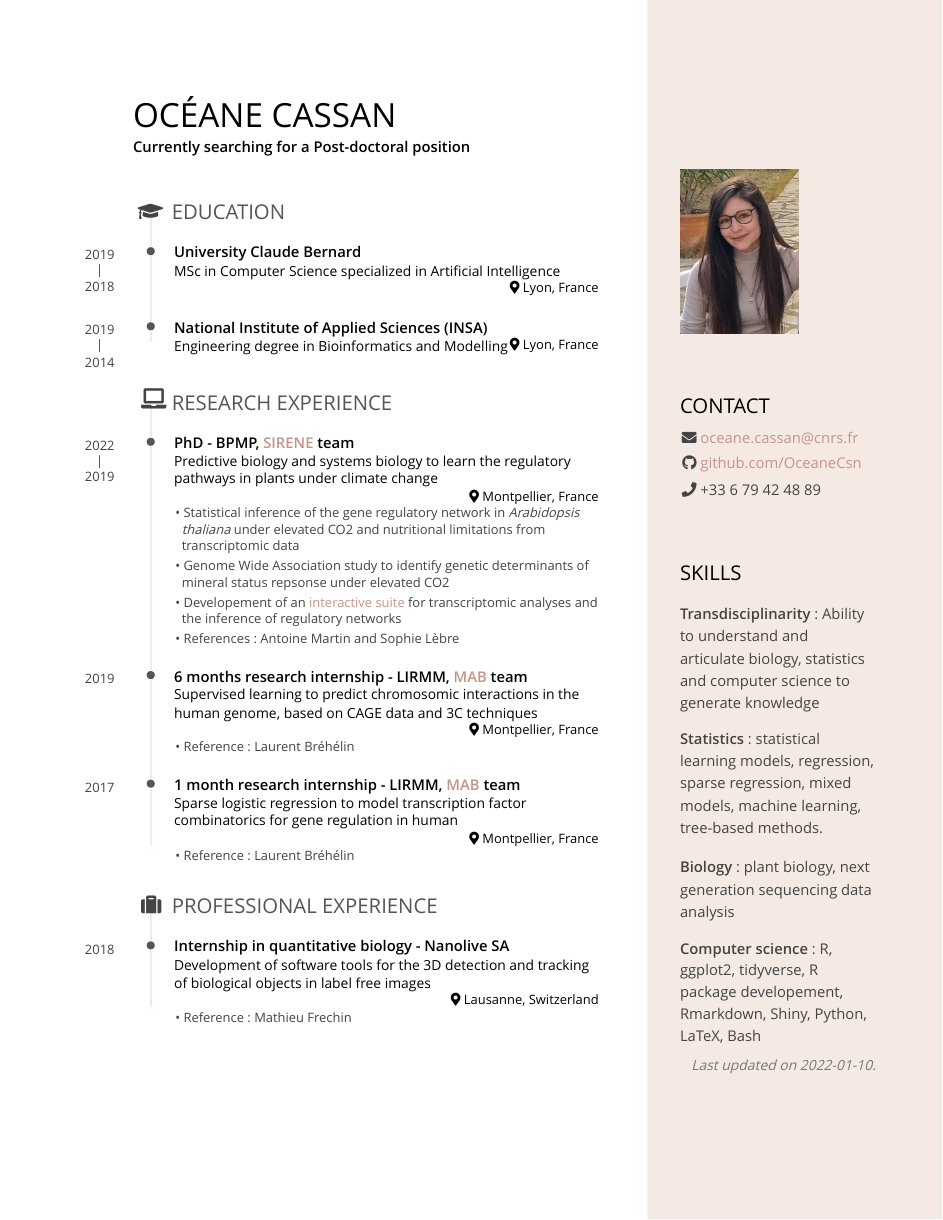
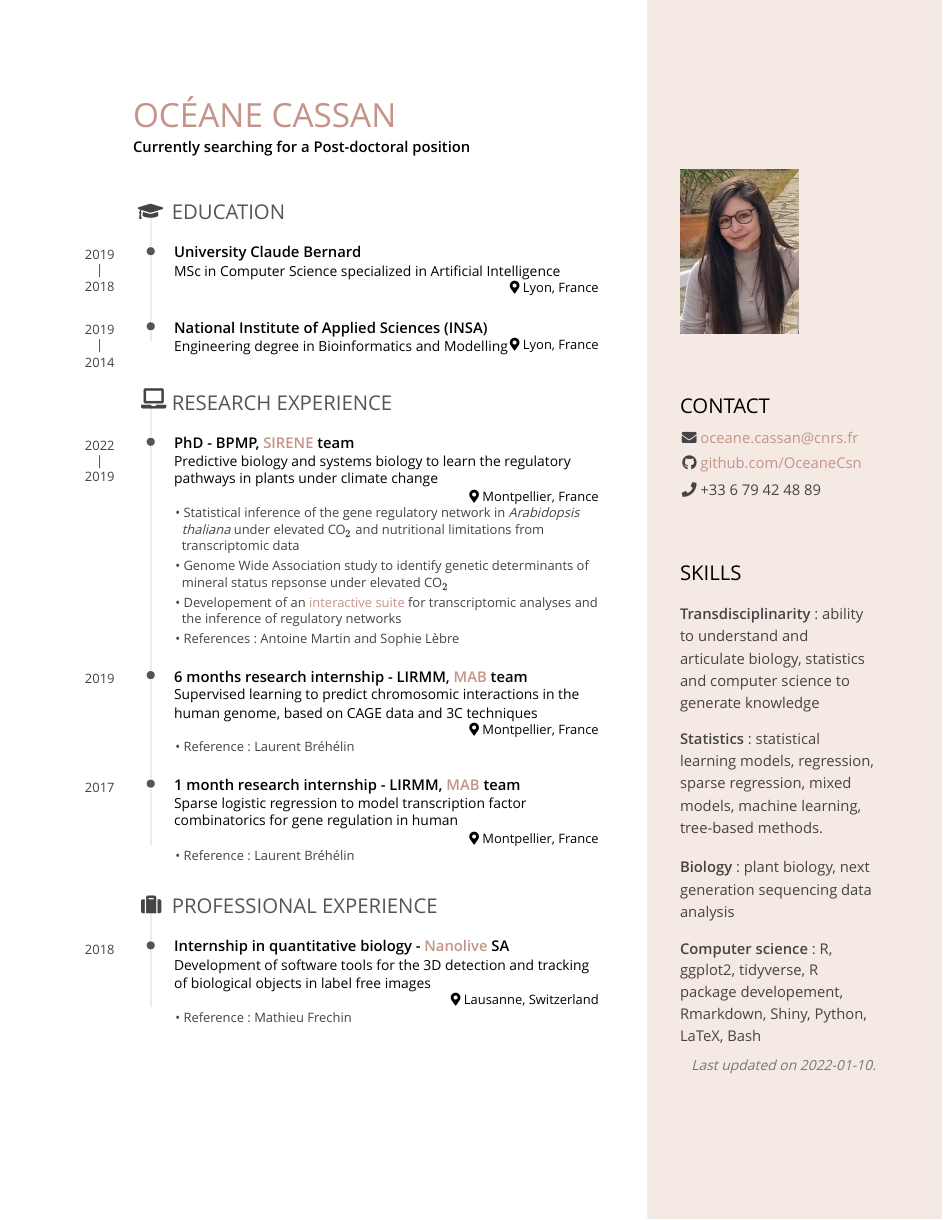
Before and after one commit to OceaneCsn/Resume, an R Markdown document (resume.Rmd): page 1 of 2. The pictures show the output file resume.pdf that the author committed with the source.

Commit message:
links and CO2 formatting

```diff
--- a/resume.Rmd
+++ b/resume.Rmd
@@ -31,7 +31,7 @@ Contact {#contact}
 Skills {#skills}
 --------------------------------------------------------------------------------
 
-- **Transdisciplinarity** : Ability to understand and articulate biology, statistics and computer science to generate knowledge
+- **Transdisciplinarity** : ability to understand and articulate biology, statistics and computer science to generate knowledge
 
 - **Statistics** : statistical learning models, regression, sparse regression, mixed models, machine learning, tree-based methods.
 
@@ -50,7 +50,7 @@ Last updated on `r Sys.Date()`.
 Main
 ================================================================================
 
-Océane Cassan {#title}
+[Océane Cassan](https://oceanecsn.github.io/) {#title}
 --------------------------------------------------------------------------------
 
 ### Currently searching for a Post-doctoral position
@@ -58,7 +58,7 @@ Océane Cassan {#title}
 Education {data-icon=graduation-cap data-concise=true}
 --------------------------------------------------------------------------------
 
-### University Claude Bernard
+### University Claude Bernard (UCBL)
 
 MSc in Computer Science specialized in Artificial Intelligence
 
@@ -87,8 +87,8 @@ Montpellier, France
 
 2022 - 2019
 
-- Statistical inference of the gene regulatory network in *Arabidopsis thaliana* under elevated CO2 and nutritional limitations from transcriptomic data
-- Genome Wide Association study to identify genetic determinants of mineral status repsonse under elevated CO2
+- Statistical inference of the gene regulatory network in *Arabidopsis thaliana* under elevated CO$_2$ and nutritional limitations from transcriptomic data
+- Genome Wide Association study to identify genetic determinants of mineral status repsonse under elevated CO$_2$
 - Developement of an [interactive suite](https://oceanecsn.github.io/DIANE/) for transcriptomic analyses and the inference of regulatory networks
 - References : Antoine Martin and Sophie Lèbre
 
@@ -117,7 +117,7 @@ Montpellier, France
 Professional Experience {data-icon=suitcase}
 --------------------------------------------------------------------------------
 
-### Internship in quantitative biology - Nanolive SA
+### Internship in quantitative biology - [Nanolive](https://www.nanolive.ch/) SA
 
 Development of software tools for the 3D detection and tracking of biological objects in label free images
 
```
Also changed, not shown: resume.pdf, 1 other file.
